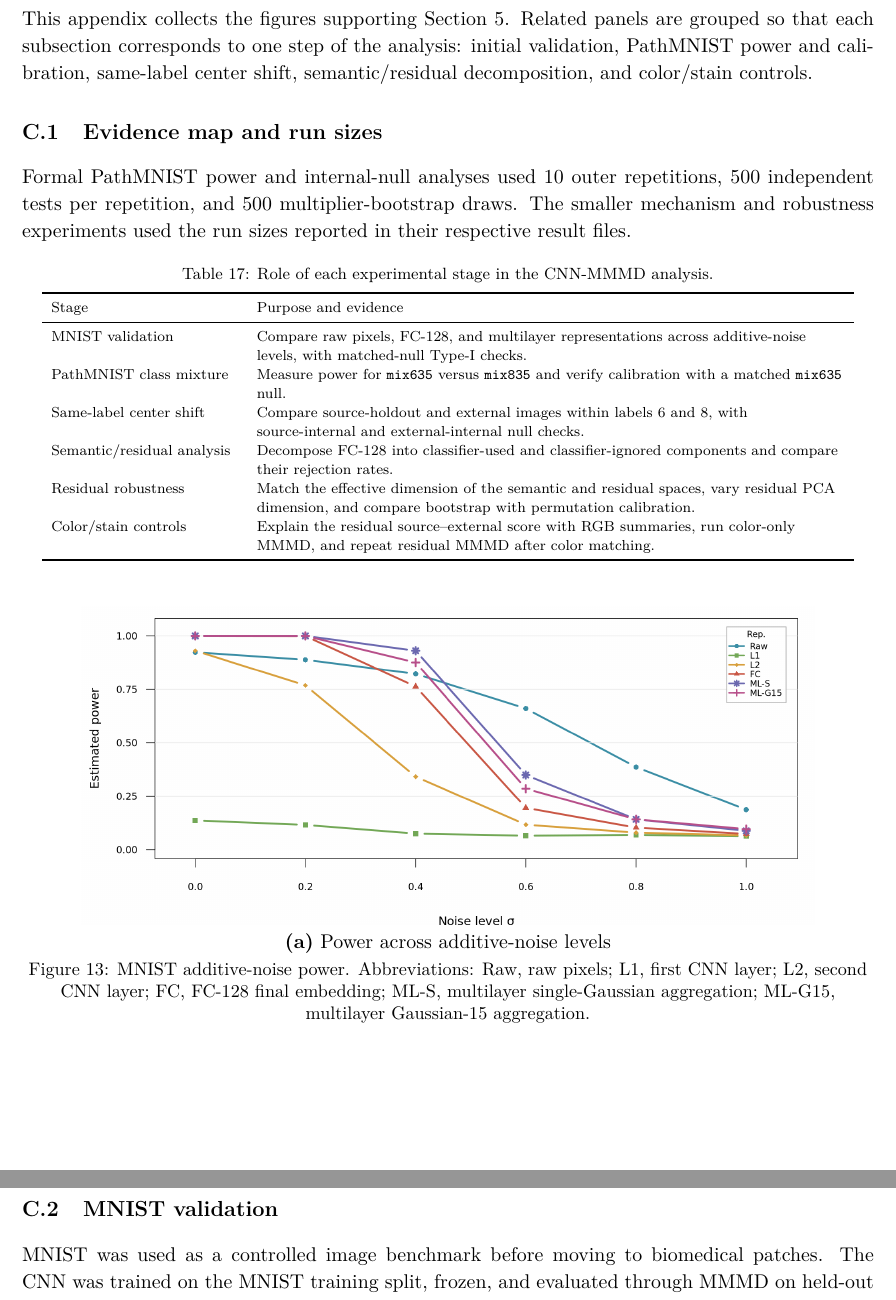
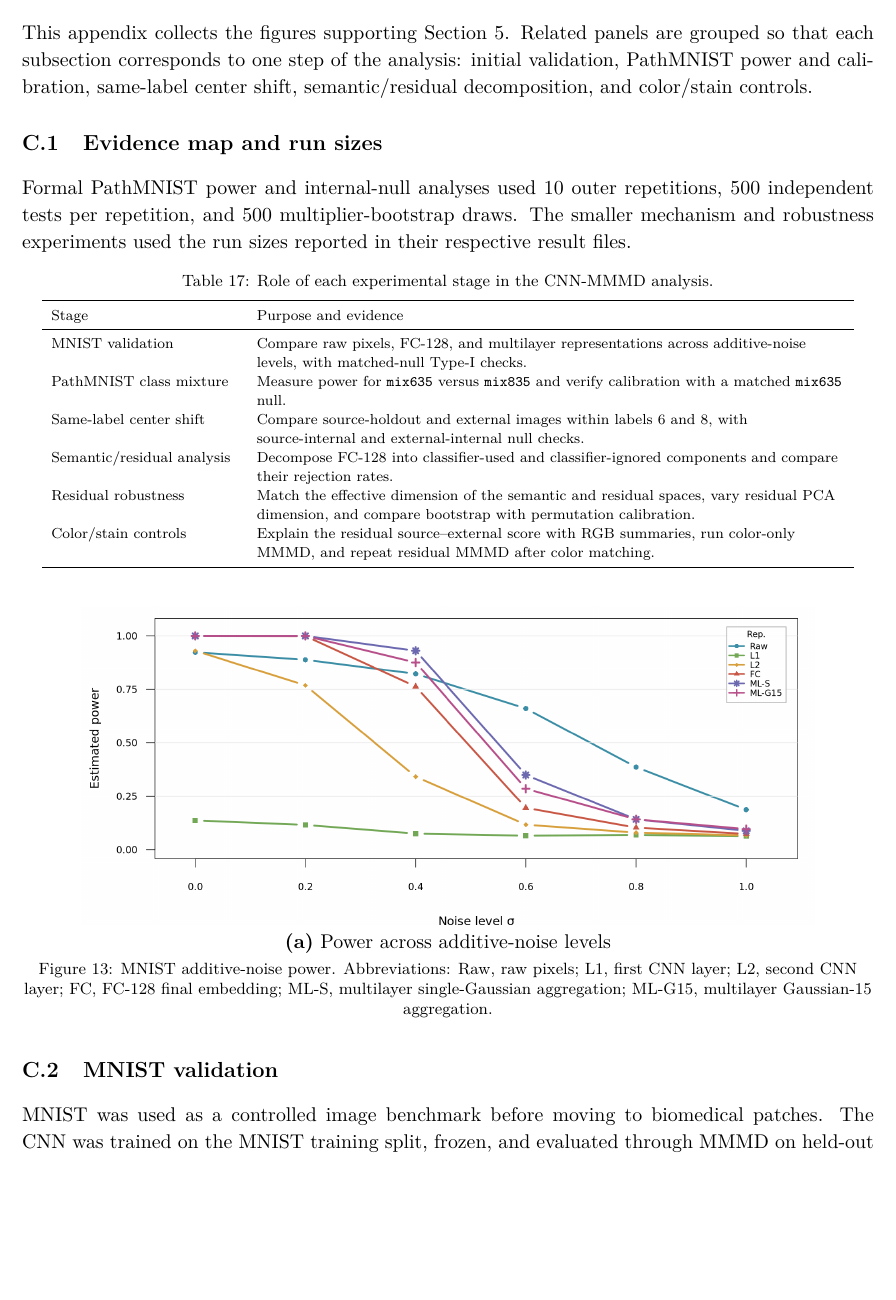
Before and after one commit to AVICIIevermore/fdu_biostatistics_26sp_final_report, a LaTeX paper (report.tex): two parts of pages 25 and 26 of 35 before the commit and part of page 24 of 34 after it, the two joined at a grey line, cut so that both start at the same text, the shorter picture padded with empty space. Compiled offline with pdfLaTeX.

Commit message:
Align figure and table caption sizes

```diff
--- a/report.tex
+++ b/report.tex
@@ -18,6 +18,7 @@
 \usepackage{etoolbox}
 \usepackage{caption}
 \captionsetup{justification=centering,singlelinecheck=false}
+\captionsetup[figure]{font=footnotesize,skip=4pt}
 \captionsetup[table]{font=footnotesize,skip=4pt}
 \AtBeginEnvironment{table}{\scriptsize}
 
@@ -784,7 +785,7 @@ Overall, these numerical extensions show that the Mahalanobis aggregation strate
 \clearpage
 \section{Detailed CNN-MMMD component figures}
 \label{app:dechao-cnn-mmmd}
-\captionsetup[figure]{font=small,skip=4pt}
+\captionsetup[figure]{font=footnotesize,skip=4pt}
 \captionsetup[table]{font=footnotesize,skip=4pt}
 
 This appendix collects the figures supporting Section~\ref{sec:cnn-mmmd}. Related panels are grouped so that each subsection corresponds to one step of the analysis: initial validation, PathMNIST power and calibration, same-label center shift, semantic/residual decomposition, and color/stain controls.
```
